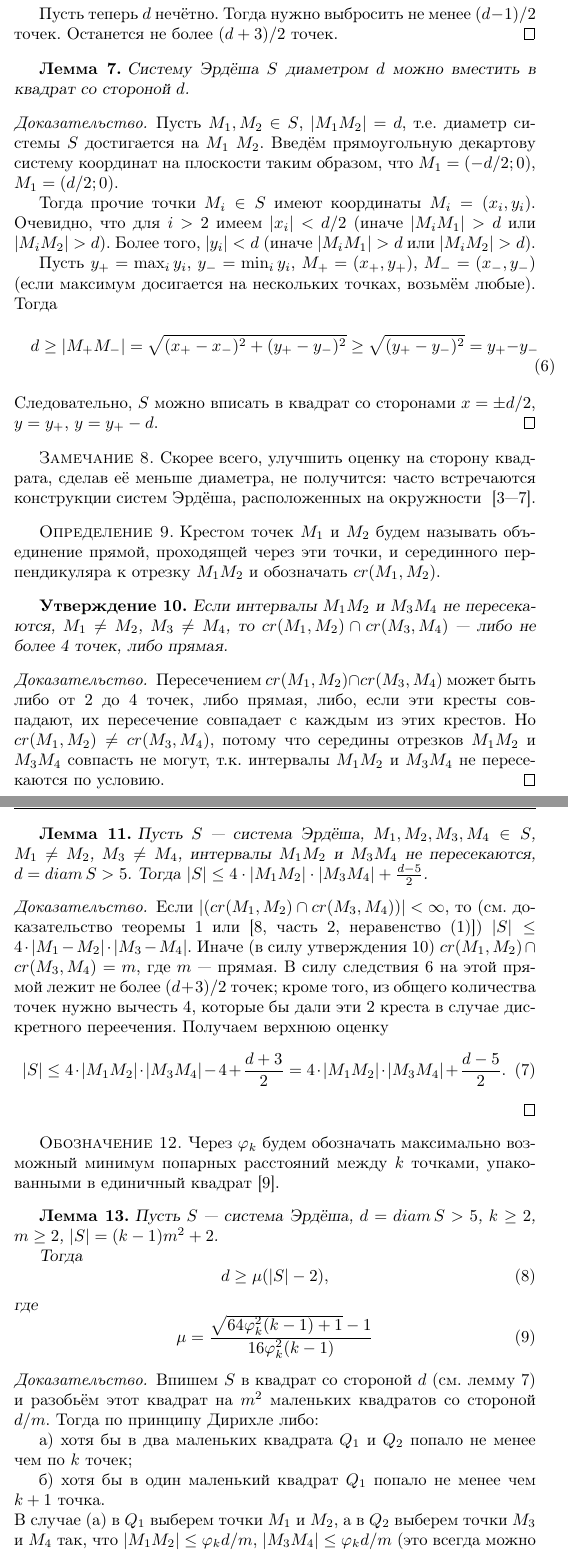
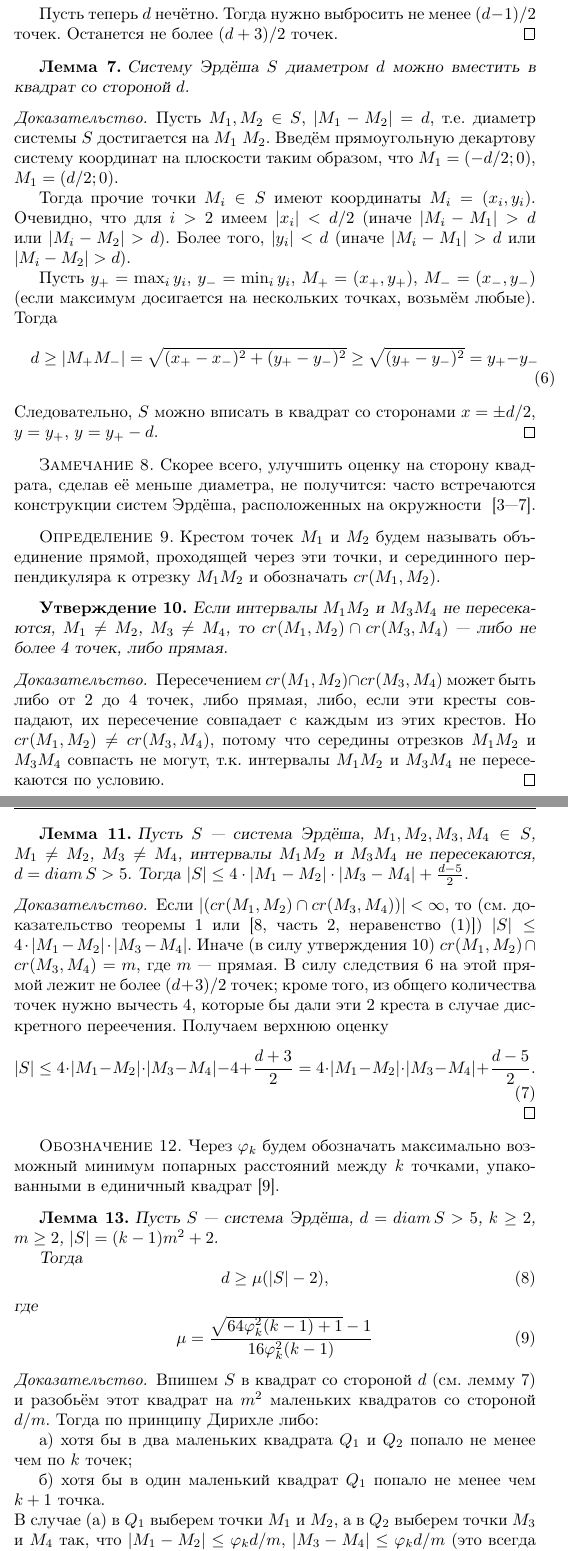
Before and after one commit to nickkolok/sct-statya, a LaTeX thesis (vmmsh-2018/AvdeevNN.tex, which reads vmmsh-2018/BetterLinearBound.tex): two parts of pages 5 and 6 of 10, joined at a grey line, cut so that both start at the same text. Compiled offline with pdfLaTeX.

Commit message:
[vmmsh] Designation of length unified

```diff
--- a/vmmsh-2018/BetterLinearBound.tex
+++ b/vmmsh-2018/BetterLinearBound.tex
@@ -47,15 +47,15 @@
 \end{lemma}
 
 \begin{proof}
-	Пусть $M_1, M_2 \in S$, $|M_1 M_2| = d$,
+	Пусть $M_1, M_2 \in S$, $|M_1 - M_2| = d$,
 	т.е. диаметр системы $S$ достигается на $M_1$  $M_2$.
 	Введём прямоугольную декартову систему координат на плоскости таким образом, что
 	$M_1 = (-d/2; 0)$, $M_1 = (d/2; 0)$.
 
 	Тогда прочие точки $M_i \in S$ имеют координаты $M_i=(x_i, y_i)$.
 	Очевидно, что для $i>2$ имеем $|x_i| < d/2$
-	(иначе $|M_i M_1| > d$ или $|M_i M_2| > d$).
-	Более того, $|y_i| < d$ (иначе $|M_i M_1| > d$ или $|M_i M_2| > d$).
+	(иначе $|M_i - M_1| > d$ или $|M_i - M_2| > d$).
+	Более того, $|y_i| < d$ (иначе $|M_i - M_1| > d$ или $|M_i - M_2| > d$).
 
 	Пусть $y_+ = \max_{i} y_i$, $y_- = \min_{i} y_i$, $M_+=(x_+, y_+)$, $M_-=(x_-, y_-)$
 	(если максимум досигается на нескольких точках, возьмём любые).
@@ -102,7 +102,7 @@
 	$M_1 \neq M_2$, $M_3 \neq M_4$,
 	интервалы $M_1 M_2$ и $M_3 M_4$ не пересекаются,
 	$d = \mathop{diam} S > 5$.
-	Тогда $|S| \leq 4 \cdot |M_1 M_2| \cdot |M_3 M_4| + \frac{d-5}{2}$.
+	Тогда $|S| \leq 4 \cdot |M_1 - M_2| \cdot |M_3 - M_4| + \frac{d-5}{2}$.
 \end{lemma}
 
 \begin{proof}
@@ -116,9 +116,9 @@
 	которые бы дали эти 2 креста в случае дискретного переечения.
 	Получаем верхнюю оценку
 	\begin{equation}
-		|S| \leq 4 \cdot |M_1 M_2| \cdot |M_3 M_4| - 4 + \frac{d+3}{2}
+		|S| \leq 4 \cdot |M_1 - M_2| \cdot |M_3 - M_4| - 4 + \frac{d+3}{2}
 		=
-		4 \cdot |M_1 M_2| \cdot |M_3 M_4| + \frac{d-5}{2}
+		4 \cdot |M_1 - M_2| \cdot |M_3 - M_4| + \frac{d-5}{2}
 		.
 	\end{equation}
 \end{proof}
@@ -156,9 +156,9 @@
 	\\
 	В случае (а) в $Q_1$ выберем точки $M_1$ и $M_2$,
 	а в $Q_2$ выберем точки $M_3$ и $M_4$
-	так, что $|M_1 M_2| \leq \varphi_k d /m$, $|M_3 M_4| \leq \varphi_k d/m$
+	так, что $|M_1 - M_2| \leq \varphi_k d /m$, $|M_3 - M_4| \leq \varphi_k d/m$
 	(это всегда можно сделать в силу определения $\varphi_k$).
 
 	В случае (б) в $Q_1$ выберем точки $M_1$ и $M_2$ так, что
-	$|M_1 M_2| \leq \varphi_{k+1} d /m \leq \varphi_k d /m$.
+	$|M_1 - M_2| \leq \varphi_{k+1} d /m \leq \varphi_k d /m$.
 	Из всех точек, кроме $M_1$, выберем $M_3$ и $M_4$ так, что
```
Also changed, not shown: vmmsh-2018/BetterLinearBound.tex (6 more changed lines).
